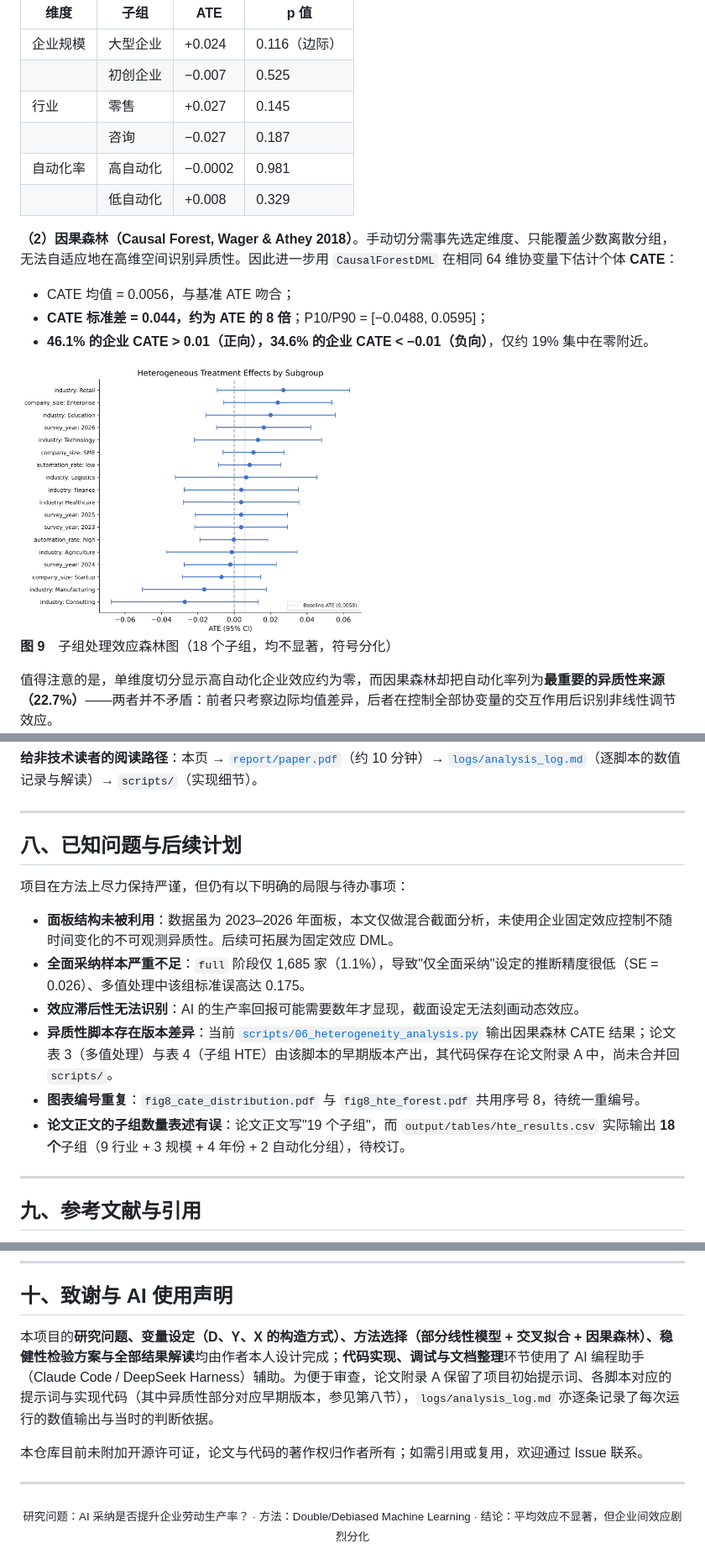
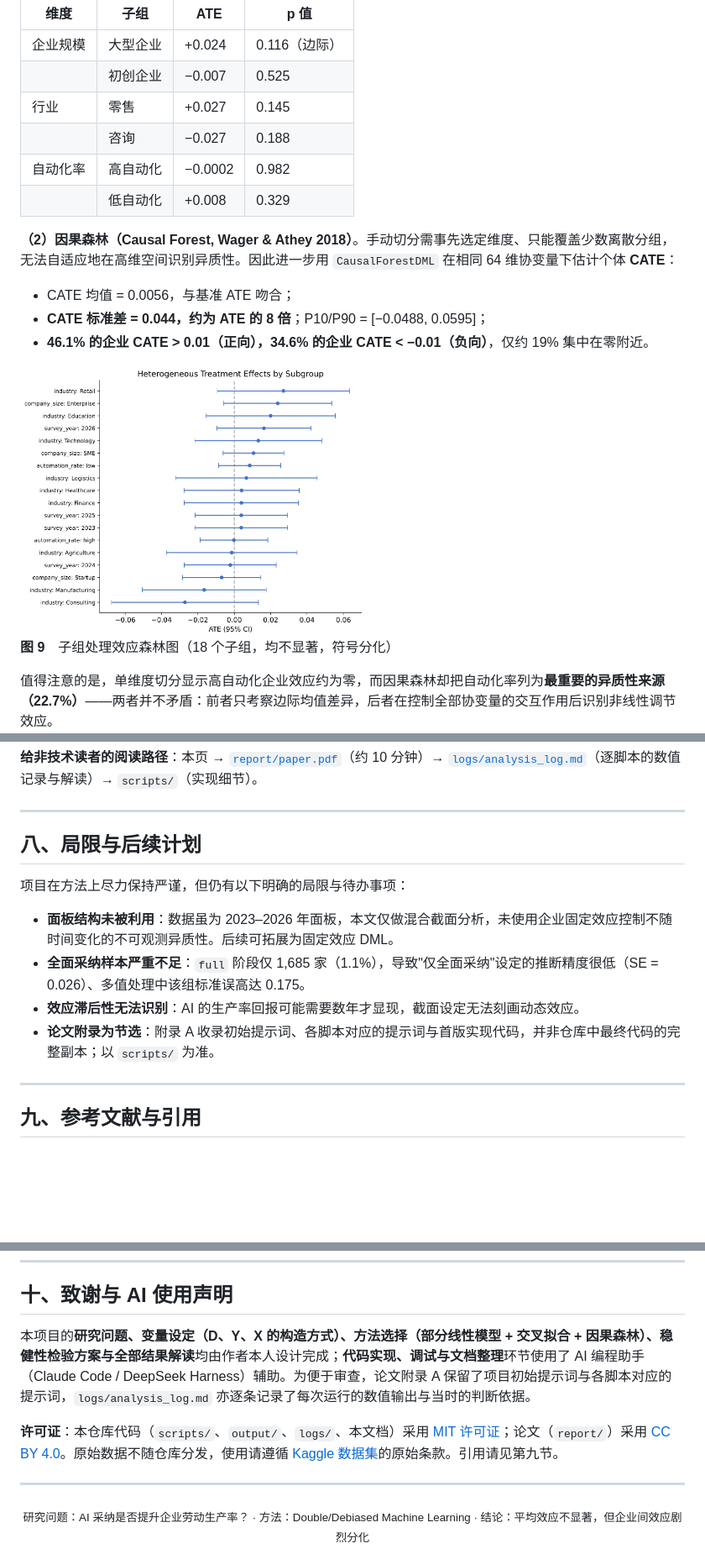
Before and after one commit to Yei1y/ai-adoption-productivity-dml, a Markdown page: README.md, 3 parts joined by grey strips. Shown: that part at 84% size. Drawn GitHub-style; pictures changed too: output/figures/png/fig10_hte_forest.png (added), output/figures/png/fig8_hte_forest.png (deleted); blank space fills up the shorter version.

```diff
--- a/README.md
+++ b/README.md
@@ -209,8 +202,8 @@ $$
 | 企业规模 | 大型企业 | +0.024 | 0.116（边际） |
 | | 初创企业 | −0.007 | 0.525 |
 | 行业 | 零售 | +0.027 | 0.145 |
-| | 咨询 | −0.027 | 0.187 |
-| 自动化率 | 高自动化 | −0.0002 | 0.981 |
+| | 咨询 | −0.027 | 0.188 |
+| 自动化率 | 高自动化 | −0.0002 | 0.982 |
 | | 低自动化 | +0.008 | 0.329 |
 
 **（2）因果森林（Causal Forest, Wager & Athey 2018）**。手动切分需事先选定维度、只能覆盖少数离散分组，无法自适应地在高维空间识别异质性。因此进一步用 `CausalForestDML` 在相同 64 维协变量下估计个体 **CATE**：
@@ -219,7 +212,7 @@ $$
 - **CATE 标准差 = 0.044，约为 ATE 的 8 倍**；P10/P90 = [−0.0488, 0.0595]；
 - **46.1% 的企业 CATE > 0.01（正向），34.6% 的企业 CATE < −0.01（负向）**，仅约 19% 集中在零附近。
 
-<img src="output/figures/png/fig8_hte_forest.png" width="52%" alt="子组处理效应森林图">
+<img src="output/figures/png/fig10_hte_forest.png" width="52%" alt="子组处理效应森林图">
 
 **图 9**　子组处理效应森林图（18 个子组，均不显著，符号分化）
 
@@ -319,16 +315,14 @@ cd report && xelatex paper.tex && xelatex paper.tex
 
 ---
 
-## 八、已知问题与后续计划
+## 八、局限与后续计划
 
 项目在方法上尽力保持严谨，但仍有以下明确的局限与待办事项：
 
 - **面板结构未被利用**：数据虽为 2023–2026 年面板，本文仅做混合截面分析，未使用企业固定效应控制不随时间变化的不可观测异质性。后续可拓展为固定效应 DML。
 - **全面采纳样本严重不足**：`full` 阶段仅 1,685 家（1.1%），导致"仅全面采纳"设定的推断精度很低（SE = 0.026）、多值处理中该组标准误高达 0.175。
 - **效应滞后性无法识别**：AI 的生产率回报可能需要数年才显现，截面设定无法刻画动态效应。
-- **异质性脚本存在版本差异**：当前 [`scripts/06_heterogeneity_analysis.py`](scripts/06_heterogeneity_analysis.py) 输出因果森林 CATE 结果；论文表 3（多值处理）与表 4（子组 HTE）由该脚本的早期版本产出，其代码保存在论文附录 A 中，尚未合并回 `scripts/`。
-- **图表编号重复**：`fig8_cate_distribution.pdf` 与 `fig8_hte_forest.pdf` 共用序号 8，待统一重编号。
-- **论文正文的子组数量表述有误**：论文正文写"19 个子组"，而 `output/tables/hte_results.csv` 实际输出 **18 个**子组（9 行业 + 3 规模 + 4 年份 + 2 自动化分组），待校订。
+- **论文附录为节选**：附录 A 收录初始提示词、各脚本对应的提示词与首版实现代码，并非仓库中最终代码的完整副本；以 `scripts/` 为准。
 
 ---
 
@@ -359,9 +353,9 @@ cd report && xelatex paper.tex && xelatex paper.tex
 
 ## 十、致谢与 AI 使用声明
 
-本项目的**研究问题、变量设定（D、Y、X 的构造方式）、方法选择（部分线性模型 + 交叉拟合 + 因果森林）、稳健性检验方案与全部结果解读**均由作者本人设计完成；**代码实现、调试与文档整理**环节使用了 AI 编程助手（Claude Code / DeepSeek Harness）辅助。为便于审查，论文附录 A 保留了项目初始提示词、各脚本对应的提示词与实现代码（其中异质性部分对应早期版本，参见第八节），`logs/analysis_log.md` 亦逐条记录了每次运行的数值输出与当时的判断依据。
+本项目的**研究问题、变量设定（D、Y、X 的构造方式）、方法选择（部分线性模型 + 交叉拟合 + 因果森林）、稳健性检验方案与全部结果解读**均由作者本人设计完成；**代码实现、调试与文档整理**环节使用了 AI 编程助手（Claude Code / DeepSeek Harness）辅助。为便于审查，论文附录 A 保留了项目初始提示词与各脚本对应的提示词，`logs/analysis_log.md` 亦逐条记录了每次运行的数值输出与当时的判断依据。
 
-本仓库目前未附加开源许可证，论文与代码的著作权归作者所有；如需引用或复用，欢迎通过 Issue 联系。
+**许可证**：本仓库代码（`scripts/`、`output/`、`logs/`、本文档）采用 [MIT 许可证](LICENSE)；论文（`report/`）采用 [CC BY 4.0](https://creativecommons.org/licenses/by/4.0/)。原始数据不随仓库分发，使用请遵循 [Kaggle 数据集](https://www.kaggle.com/datasets/mohankrishnathalla/global-ai-adoption-and-workforce-impact-dataset)的原始条款。引用请见第九节。
 
 ---
 
```
Also changed, not shown: other parts of README.md (+7 -11 lines), logs/analysis_log.md (+69 -0 lines), 9 other files.
